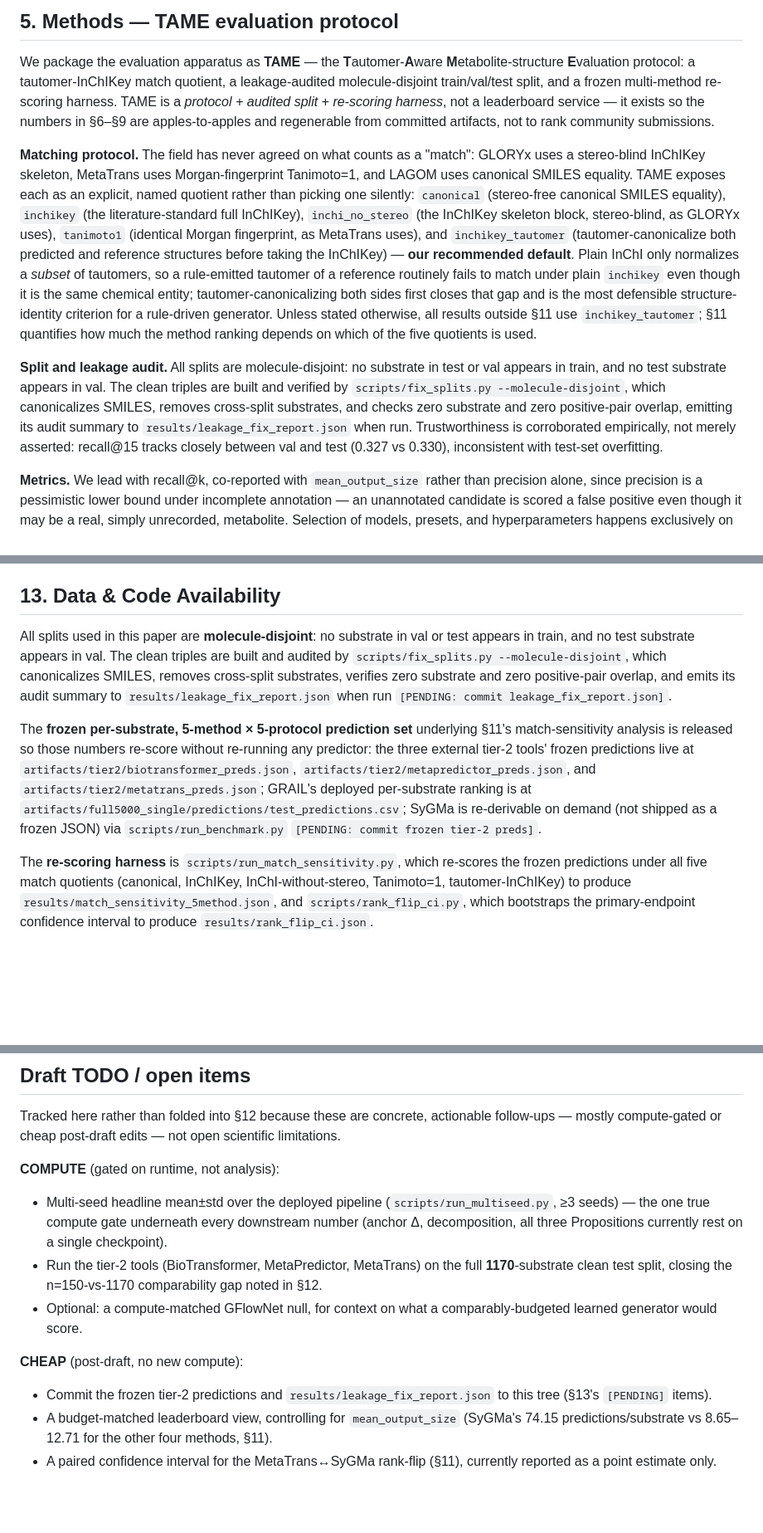
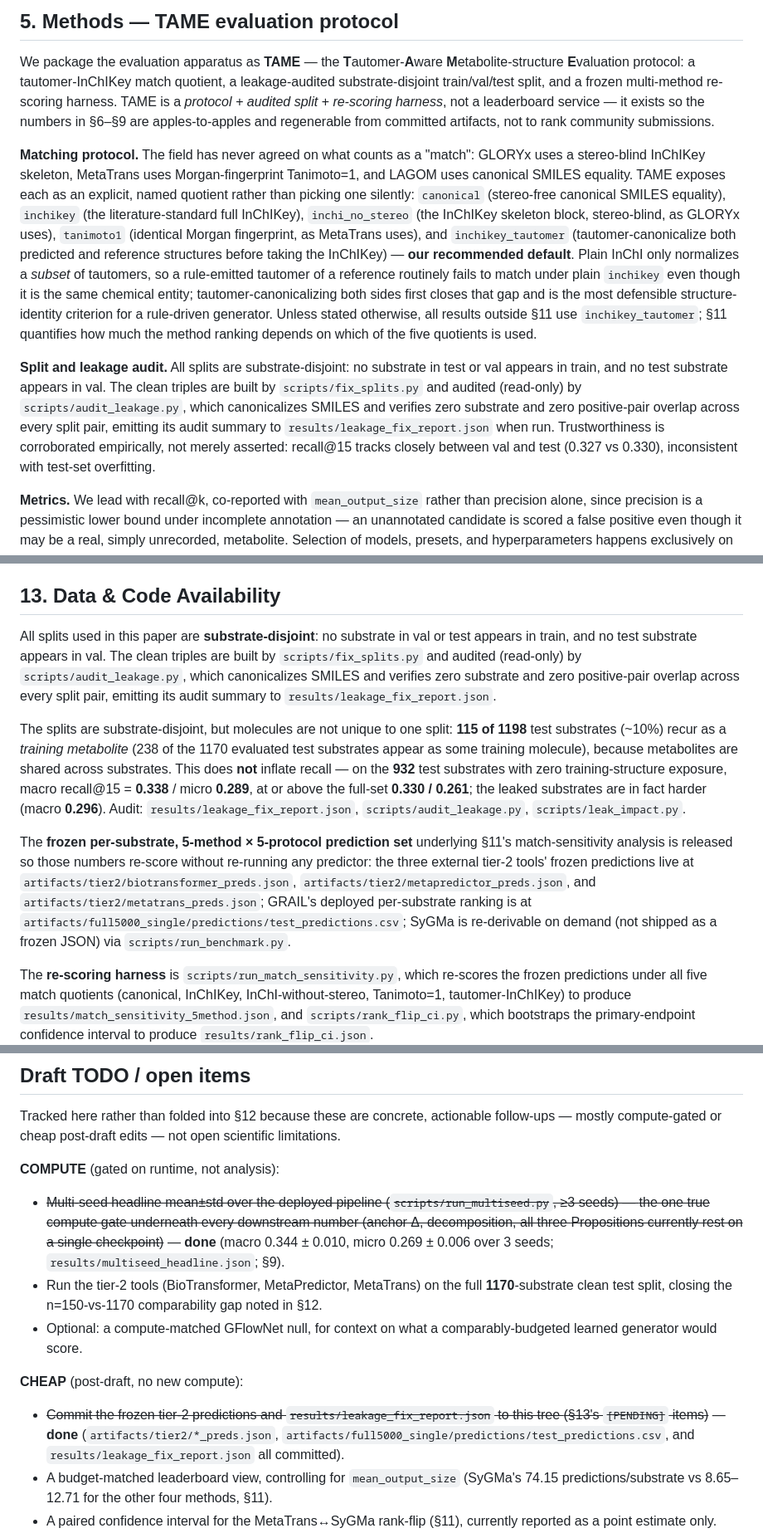
Before and after one commit to doctawho42/GRAIL, a Markdown page: docs/benchmark/manuscript.md, 3 parts joined by grey strips. Shown at 83% size. GitHub-like rendering; blank space fills up the shorter version.

Commit message:
docs(manuscript): resolve multi-seed PENDING + correct split to substrate-disjoint with leak-robustness note

```diff
--- a/docs/benchmark/manuscript.md
+++ b/docs/benchmark/manuscript.md
@@ -257,7 +257,7 @@ factor:
 
 We package the evaluation apparatus as **TAME** — the **T**automer-**A**ware
 **M**etabolite-structure **E**valuation protocol: a tautomer-InChIKey match quotient, a
-leakage-audited molecule-disjoint train/val/test split, and a frozen multi-method re-scoring
+leakage-audited substrate-disjoint train/val/test split, and a frozen multi-method re-scoring
 harness. TAME is a *protocol + audited split + re-scoring harness*, not a leaderboard service —
 it exists so the numbers in §6–§9 are apples-to-apples and regenerable from committed
 artifacts, not to rank community submissions.
@@ -276,13 +276,13 @@ and is the most defensible structure-identity criterion for a rule-driven genera
 stated otherwise, all results outside §11 use `inchikey_tautomer`; §11 quantifies how much the
 method ranking depends on which of the five quotients is used.
 
-**Split and leakage audit.** All splits are molecule-disjoint: no substrate in test or val
-appears in train, and no test substrate appears in val. The clean triples are built and verified
-by `scripts/fix_splits.py --molecule-disjoint`, which canonicalizes SMILES, removes cross-split
-substrates, and checks zero substrate and zero positive-pair overlap, emitting its audit summary
-to `results/leakage_fix_report.json` when run. Trustworthiness is corroborated empirically, not
-merely asserted: recall@15 tracks closely between val and test (0.327 vs 0.330), inconsistent
-with test-set overfitting.
+**Split and leakage audit.** All splits are substrate-disjoint: no substrate in test or val
+appears in train, and no test substrate appears in val. The clean triples are built by
+`scripts/fix_splits.py` and audited (read-only) by `scripts/audit_leakage.py`, which canonicalizes
+SMILES and verifies zero substrate and zero positive-pair overlap across every split pair, emitting
+its audit summary to `results/leakage_fix_report.json` when run. Trustworthiness is corroborated
+empirically, not merely asserted: recall@15 tracks closely between val and test (0.327 vs 0.330),
+inconsistent with test-set overfitting.
 
 **Metrics.** We lead with recall@k, co-reported with `mean_output_size` rather than precision
 alone, since precision is a pessimistic lower bound under incomplete annotation — an unannotated
@@ -602,19 +606,26 @@ problem in general.
 
 ## 13. Data & Code Availability
 
-All splits used in this paper are **molecule-disjoint**: no substrate in val or test appears in
-train, and no test substrate appears in val. The clean triples are built and audited by
-`scripts/fix_splits.py --molecule-disjoint`, which canonicalizes SMILES, removes cross-split
-substrates, verifies zero substrate and zero positive-pair overlap, and emits its audit summary to
-`results/leakage_fix_report.json` when run `[PENDING: commit leakage_fix_report.json]`.
+All splits used in this paper are **substrate-disjoint**: no substrate in val or test appears in
+train, and no test substrate appears in val. The clean triples are built by `scripts/fix_splits.py`
+and audited (read-only) by `scripts/audit_leakage.py`, which canonicalizes SMILES and verifies zero
+substrate and zero positive-pair overlap across every split pair, emitting its audit summary to
+`results/leakage_fix_report.json`.
+
+The splits are substrate-disjoint, but molecules are not unique to one split: **115 of 1198** test
+substrates (~10%) recur as a *training metabolite* (238 of the 1170 evaluated test substrates
+appear as some training molecule), because metabolites are shared across substrates. This does
+**not** inflate recall — on the **932** test substrates with zero training-structure exposure,
+macro recall@15 = **0.338** / micro **0.289**, at or above the full-set **0.330 / 0.261**; the
+leaked substrates are in fact harder (macro **0.296**). Audit: `results/leakage_fix_report.json`,
+`scripts/audit_leakage.py`, `scripts/leak_impact.py`.
 
 The **frozen per-substrate, 5-method × 5-protocol prediction set** underlying §11's
 match-sensitivity analysis is released so those numbers re-score without re-running any predictor:
 the three external tier-2 tools' frozen predictions live at `artifacts/tier2/biotransformer_preds.json`,
 `artifacts/tier2/metapredictor_preds.json`, and `artifacts/tier2/metatrans_preds.json`; GRAIL's
 deployed per-substrate ranking is at `artifacts/full5000_single/predictions/test_predictions.csv`;
-SyGMa is re-derivable on demand (not shipped as a frozen JSON) via `scripts/run_benchmark.py`
-`[PENDING: commit frozen tier-2 preds]`.
+SyGMa is re-derivable on demand (not shipped as a frozen JSON) via `scripts/run_benchmark.py`.
 
 The **re-scoring harness** is `scripts/run_match_sensitivity.py`, which re-scores the frozen
 predictions under all five match quotients (canonical, InChIKey, InChI-without-stereo, Tanimoto=1,
@@ -675,17 +685,20 @@ Tracked here rather than folded into §12 because these are concrete, actionable
 mostly compute-gated or cheap post-draft edits — not open scientific limitations.
 
 **COMPUTE** (gated on runtime, not analysis):
-- Multi-seed headline mean±std over the deployed pipeline (`scripts/run_multiseed.py`, ≥3 seeds) —
+- ~~Multi-seed headline mean±std over the deployed pipeline (`scripts/run_multiseed.py`, ≥3 seeds) —
   the one true compute gate underneath every downstream number (anchor Δ, decomposition, all three
-  Propositions currently rest on a single checkpoint).
+  Propositions currently rest on a single checkpoint)~~ — **done** (macro 0.344 ± 0.010, micro
+  0.269 ± 0.006 over 3 seeds; `results/multiseed_headline.json`; §9).
 - Run the tier-2 tools (BioTransformer, MetaPredictor, MetaTrans) on the full **1170**-substrate
   clean test split, closing the n=150-vs-1170 comparability gap noted in §12.
 - Optional: a compute-matched GFlowNet null, for context on what a comparably-budgeted learned
   generator would score.
 
 **CHEAP** (post-draft, no new compute):
-- Commit the frozen tier-2 predictions and `results/leakage_fix_report.json` to this tree
-  (§13's `[PENDING]` items).
+- ~~Commit the frozen tier-2 predictions and `results/leakage_fix_report.json` to this tree
+  (§13's `[PENDING]` items)~~ — **done** (`artifacts/tier2/*_preds.json`,
+  `artifacts/full5000_single/predictions/test_predictions.csv`, and
+  `results/leakage_fix_report.json` all committed).
 - A budget-matched leaderboard view, controlling for `mean_output_size` (SyGMa's 74.15
   predictions/substrate vs 8.65–12.71 for the other four methods, §11).
 - A paired confidence interval for the MetaTrans↔SyGMa rank-flip (§11), currently reported as a
```
Also changed, not shown: other parts of docs/benchmark/manuscript.md (+19 -16 lines).
